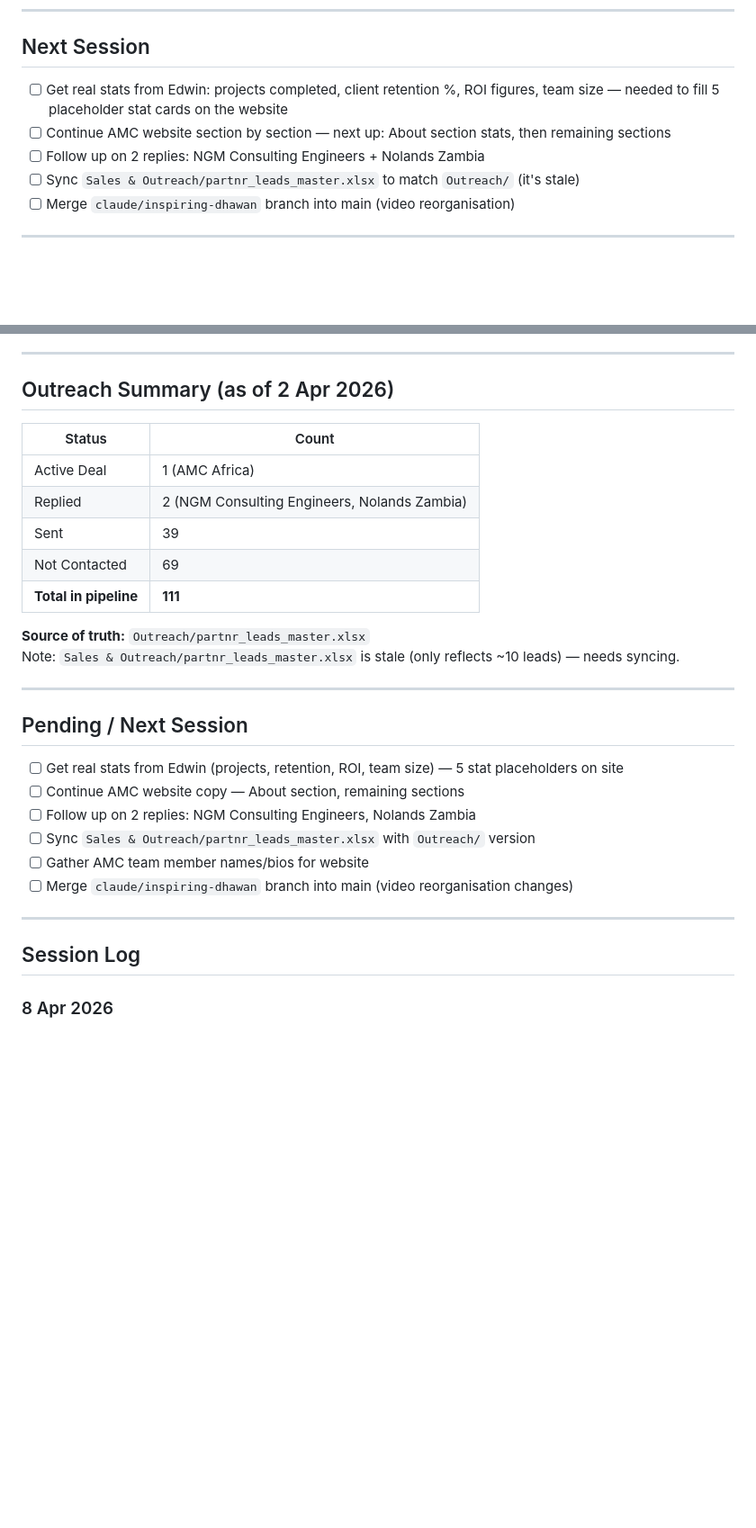
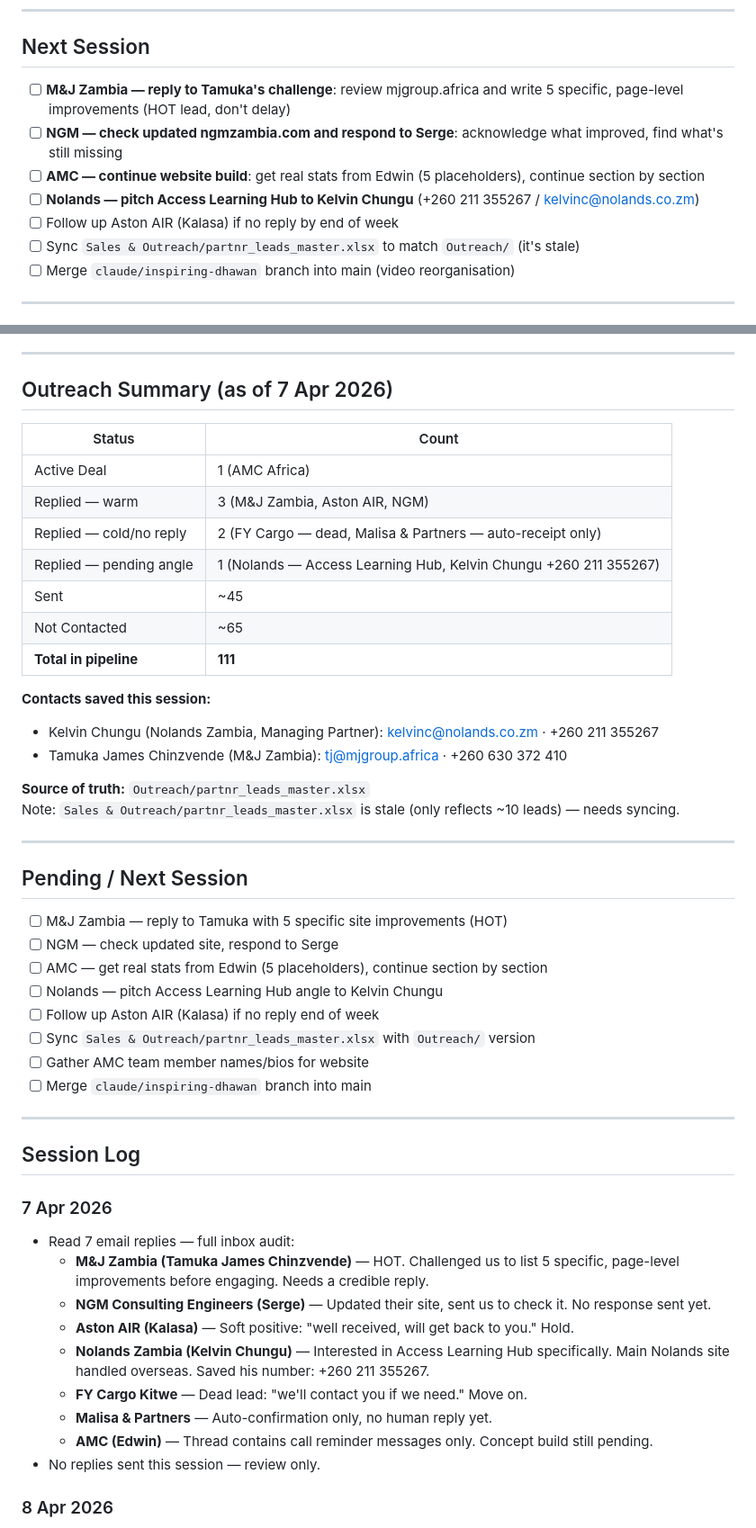
Before and after one commit to deekyykeed/Partnr, a Markdown page: PROJECT_MEMORY.md, 2 parts joined by grey strips. Shown at 90% size. Drawn GitHub-style; blank space fills up the shorter version.

Commit message:
Session wrap 7 Apr 2026 — inbox audit, 7 replies reviewed, new contacts saved
Co-Authored-By: Claude Sonnet 4.6 <noreply@anthropic.com>

```diff
--- a/PROJECT_MEMORY.md
+++ b/PROJECT_MEMORY.md
@@ -12,9 +12,11 @@ updated: 2026-04-08
 
 ## Next Session
 
-- [ ] Get real stats from Edwin: projects completed, client retention %, ROI figures, team size — needed to fill 5 placeholder stat cards on the website
-- [ ] Continue AMC website section by section — next up: About section stats, then remaining sections
-- [ ] Follow up on 2 replies: NGM Consulting Engineers + Nolands Zambia
+- [ ] **M&J Zambia — reply to Tamuka's challenge**: review mjgroup.africa and write 5 specific, page-level improvements (HOT lead, don't delay)
+- [ ] **NGM — check updated ngmzambia.com and respond to Serge**: acknowledge what improved, find what's still missing
+- [ ] **AMC — continue website build**: get real stats from Edwin (5 placeholders), continue section by section
+- [ ] **Nolands — pitch Access Learning Hub to Kelvin Chungu** (+260 211 355267 / kelvinc@nolands.co.zm)
+- [ ] Follow up Aston AIR (Kalasa) if no reply by end of week
 - [ ] Sync `Sales & Outreach/partnr_leads_master.xlsx` to match `Outreach/` (it's stale)
 - [ ] Merge `claude/inspiring-dhawan` branch into main (video reorganisation)
 
@@ -37,15 +39,21 @@ A web design + AI agency targeting established SMEs in Zambia (Kitwe & Lusaka).
 
 ---
 
-## Outreach Summary (as of 2 Apr 2026)
+## Outreach Summary (as of 7 Apr 2026)
 
 | Status | Count |
 |---|---|
 | Active Deal | 1 (AMC Africa) |
-| Replied | 2 (NGM Consulting Engineers, Nolands Zambia) |
-| Sent | 39 |
-| Not Contacted | 69 |
+| Replied — warm | 3 (M&J Zambia, Aston AIR, NGM) |
+| Replied — cold/no reply | 2 (FY Cargo — dead, Malisa & Partners — auto-receipt only) |
+| Replied — pending angle | 1 (Nolands — Access Learning Hub, Kelvin Chungu +260 211 355267) |
+| Sent | ~45 |
+| Not Contacted | ~65 |
 | **Total in pipeline** | **111** |
+
+**Contacts saved this session:**
+- Kelvin Chungu (Nolands Zambia, Managing Partner): kelvinc@nolands.co.zm · +260 211 355267
+- Tamuka James Chinzvende (M&J Zambia): tj@mjgroup.africa · +260 630 372 410
 
 **Source of truth:** `Outreach/partnr_leads_master.xlsx`
 Note: `Sales & Outreach/partnr_leads_master.xlsx` is stale (only reflects ~10 leads) — needs syncing.
@@ -54,16 +62,29 @@ Note: `Sales & Outreach/partnr_leads_master.xlsx` is stale (only reflects ~10 le
 
 ## Pending / Next Session
 
-- [ ] Get real stats from Edwin (projects, retention, ROI, team size) — 5 stat placeholders on site
-- [ ] Continue AMC website copy — About section, remaining sections
-- [ ] Follow up on 2 replies: NGM Consulting Engineers, Nolands Zambia
+- [ ] M&J Zambia — reply to Tamuka with 5 specific site improvements (HOT)
+- [ ] NGM — check updated site, respond to Serge
+- [ ] AMC — get real stats from Edwin (5 placeholders), continue section by section
+- [ ] Nolands — pitch Access Learning Hub angle to Kelvin Chungu
+- [ ] Follow up Aston AIR (Kalasa) if no reply end of week
 - [ ] Sync `Sales & Outreach/partnr_leads_master.xlsx` with `Outreach/` version
 - [ ] Gather AMC team member names/bios for website
-- [ ] Merge `claude/inspiring-dhawan` branch into main (video reorganisation changes)
+- [ ] Merge `claude/inspiring-dhawan` branch into main
 
 ---
 
 ## Session Log
+
+### 7 Apr 2026
+- Read 7 email replies — full inbox audit:
+  - **M&J Zambia (Tamuka James Chinzvende)** — HOT. Challenged us to list 5 specific, page-level improvements before engaging. Needs a credible reply.
+  - **NGM Consulting Engineers (Serge)** — Updated their site, sent us to check it. No response sent yet.
+  - **Aston AIR (Kalasa)** — Soft positive: "well received, will get back to you." Hold.
+  - **Nolands Zambia (Kelvin Chungu)** — Interested in Access Learning Hub specifically. Main Nolands site handled overseas. Saved his number: +260 211 355267.
+  - **FY Cargo Kitwe** — Dead lead: "we'll contact you if we need." Move on.
+  - **Malisa & Partners** — Auto-confirmation only, no human reply yet.
+  - **AMC (Edwin)** — Thread contains call reminder messages only. Concept build still pending.
+- No replies sent this session — review only.
 
 ### 8 Apr 2026
 - Set up Unframer MCP server — connected Claude directly to AMC's Framer project (amc2.framer.ai)
```
Also changed, not shown: other parts of PROJECT_MEMORY.md (+2 -2 lines).
